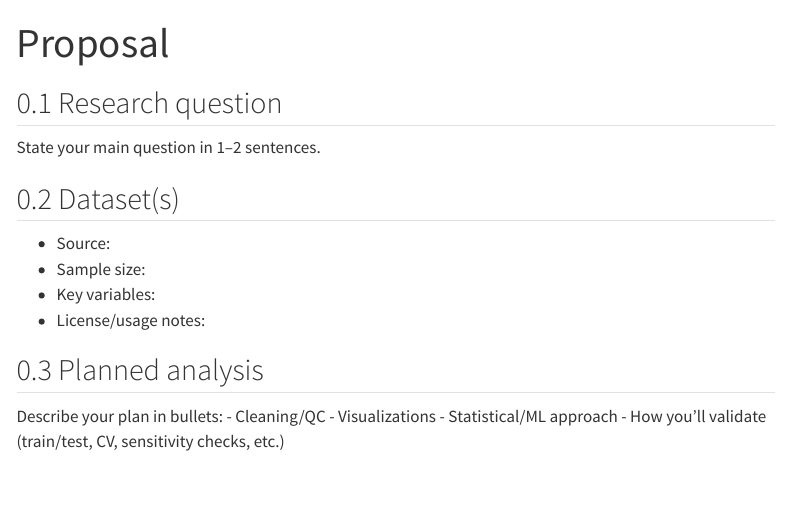
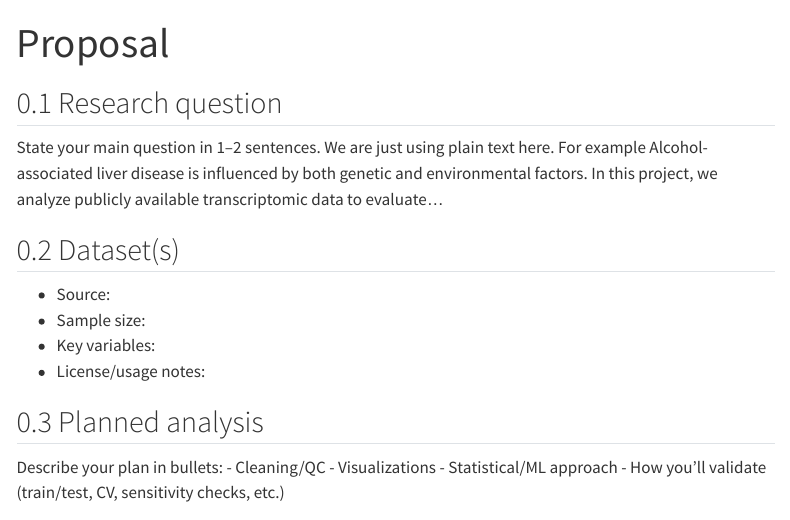
Before and after one commit to gamzebbulut/BNFO420_Quarto_template, a Quarto document (proposal.qmd): the page in a window 1100 px wide, from its top. Rendered offline with R 4.5, knitr and Pandoc in place of Quarto, with nearby package versions; menus at the side of the page are left out.

Commit message:
Enhance research question with project details
Expanded the research question section with additional context about the project and its focus on transcriptomic data analysis.

```diff
--- a/proposal.qmd
+++ b/proposal.qmd
@@ -3,7 +3,8 @@ title: "Proposal"
 ---
 
 ## Research question
-State your main question in 1–2 sentences.
+State your main question in 1–2 sentences. We are just using plain text here. For example Alcohol-associated liver disease is influenced by both genetic and
+environmental factors. In this project, we analyze publicly available transcriptomic data to evaluate...
 
 ## Dataset(s)
 - Source:
```
